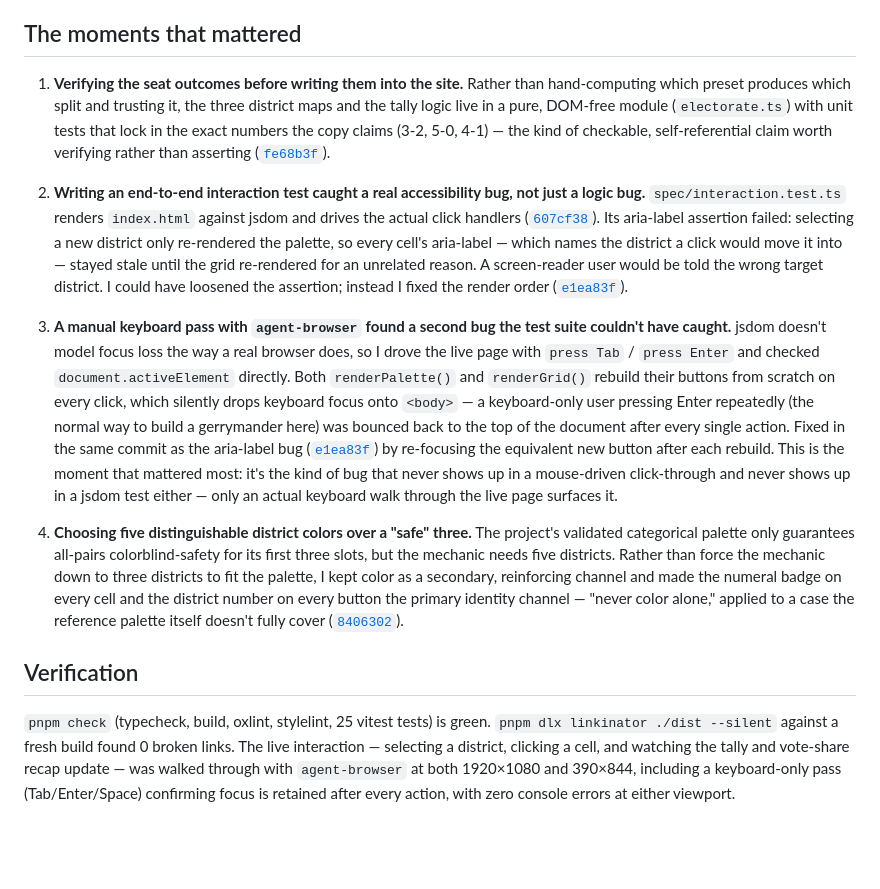
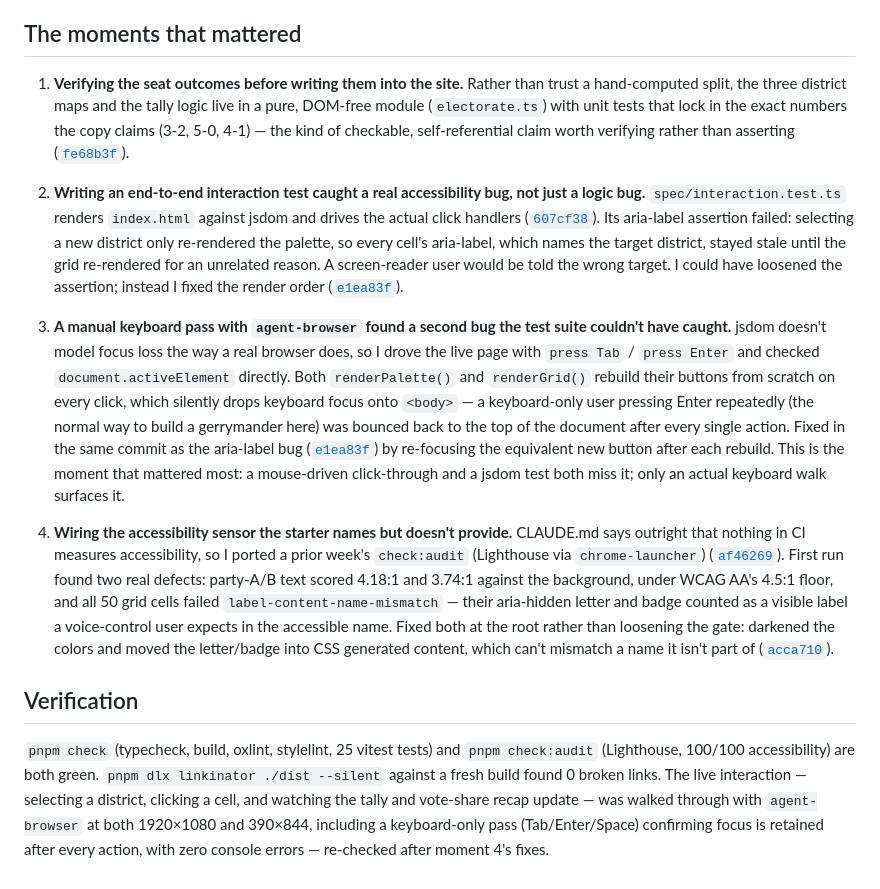
Before and after one commit to Cichlider/comp4020-riff3-yunlin-4, a Markdown page: PROCESS.md, the part around the change. Drawn GitHub-style; blank space fills up the shorter version.

Commit message:
docs: fold the accessibility-audit moment into PROCESS.md and CLAUDE.md
Replaces PROCESS.md's fourth moment (five district colors, still true
but the weaker story) with wiring check:audit and the two real defects
it found -- a cleaner fit for the assignment spec's own description of
a strong moment ("a check wired up"). CLAUDE.md gains the harness
lesson: aria-hidden DOM text still counts as a "visible label" for
axe's label-content-name-mismatch check, so decorative text that
duplicates an aria-label belongs in CSS generated content instead.

```diff
--- a/PROCESS.md
+++ b/PROCESS.md
@@ -15,8 +15,8 @@ share fixed with your own hands and watch the seat count move anyway.
 ## The moments that mattered
 
 1. **Verifying the seat outcomes before writing them into the site.** Rather
-   than hand-computing which preset produces which split and trusting it,
-   the three district maps and the tally logic live in a pure, DOM-free
+   than trust a hand-computed split, the three district maps and the tally
+   logic live in a pure, DOM-free
    module (`electorate.ts`) with unit tests that lock in the exact numbers
    the copy claims (3-2, 5-0, 4-1) — the kind of checkable, self-referential
    claim worth verifying rather than asserting
@@ -27,11 +27,10 @@ share fixed with your own hands and watch the seat count move anyway.
    against jsdom and drives the actual click handlers
    ([`607cf38`](https://github.com/comp4020-agentic-coding-studio/comp4020-ass1-yunlin/commit/607cf38)).
    Its aria-label assertion failed: selecting a new district only
-   re-rendered the palette, so every cell's aria-label — which names the
-   district a click would move it into — stayed stale until the grid
-   re-rendered for an unrelated reason. A screen-reader user would be told
-   the wrong target district. I could have loosened the assertion; instead
-   I fixed the render order
+   re-rendered the palette, so every cell's aria-label, which names the
+   target district, stayed stale until the grid re-rendered for an
+   unrelated reason. A screen-reader user would be told the wrong target.
+   I could have loosened the assertion; instead I fixed the render order
    ([`e1ea83f`](https://github.com/comp4020-agentic-coding-studio/comp4020-ass1-yunlin/commit/e1ea83f)).
 
 3. **A manual keyboard pass with `agent-browser` found a second bug the test
@@ -45,26 +44,30 @@ share fixed with your own hands and watch the seat count move anyway.
    every single action. Fixed in the same commit as the aria-label bug
    ([`e1ea83f`](https://github.com/comp4020-agentic-coding-studio/comp4020-ass1-yunlin/commit/e1ea83f))
    by re-focusing the equivalent new button after each rebuild. This is the
-   moment that mattered most: it's the kind of bug that never shows up in a
-   mouse-driven click-through and never shows up in a jsdom test either —
-   only an actual keyboard walk through the live page surfaces it.
+   moment that mattered most: a mouse-driven click-through and a jsdom test
+   both miss it; only an actual keyboard walk surfaces it.
 
-4. **Choosing five distinguishable district colors over a "safe" three.**
-   The project's validated categorical palette only guarantees all-pairs
-   colorblind-safety for its first three slots, but the mechanic needs five
-   districts. Rather than force the mechanic down to three districts to fit
-   the palette, I kept color as a secondary, reinforcing channel and made
-   the numeral badge on every cell and the district number on every button
-   the primary identity channel — "never color alone," applied to a case
-   the reference palette itself doesn't fully cover
-   ([`8406302`](https://github.com/comp4020-agentic-coding-studio/comp4020-ass1-yunlin/commit/8406302)).
+4. **Wiring the accessibility sensor the starter names but doesn't
+   provide.** CLAUDE.md says outright that nothing in CI measures
+   accessibility, so I ported a prior week's `check:audit` (Lighthouse via
+   `chrome-launcher`)
+   ([`af46269`](https://github.com/comp4020-agentic-coding-studio/comp4020-ass1-yunlin/commit/af46269)).
+   First run found two real defects: party-A/B text scored 4.18:1 and
+   3.74:1 against the background, under WCAG AA's 4.5:1 floor, and all 50
+   grid cells failed `label-content-name-mismatch` — their aria-hidden
+   letter and badge counted as a visible label a voice-control user expects
+   in the accessible name. Fixed both at the root rather than loosening the
+   gate: darkened the colors and moved the letter/badge into CSS generated
+   content, which can't mismatch a name it isn't part of
+   ([`acca710`](https://github.com/comp4020-agentic-coding-studio/comp4020-ass1-yunlin/commit/acca710)).
 
 ## Verification
 
-`pnpm check` (typecheck, build, oxlint, stylelint, 25 vitest tests) is green.
+`pnpm check` (typecheck, build, oxlint, stylelint, 25 vitest tests) and
+`pnpm check:audit` (Lighthouse, 100/100 accessibility) are both green.
 `pnpm dlx linkinator ./dist --silent` against a fresh build found 0 broken
 links. The live interaction — selecting a district, clicking a cell, and
 watching the tally and vote-share recap update — was walked through with
 `agent-browser` at both 1920×1080 and 390×844, including a keyboard-only
 pass (Tab/Enter/Space) confirming focus is retained after every action, with
-zero console errors at either viewport.
+zero console errors — re-checked after moment 4's fixes.
```
Also changed, not shown: CLAUDE.md (+22 -0 lines).
